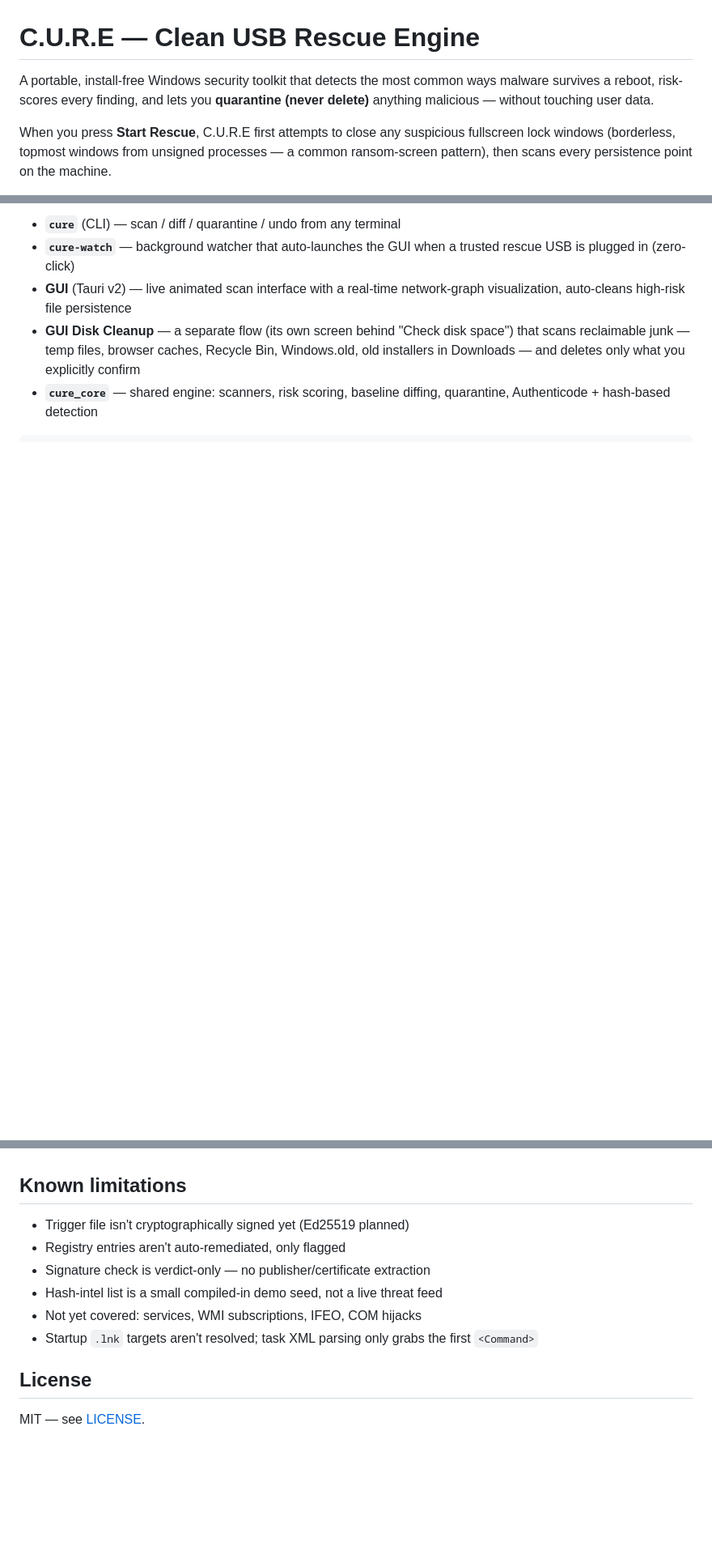
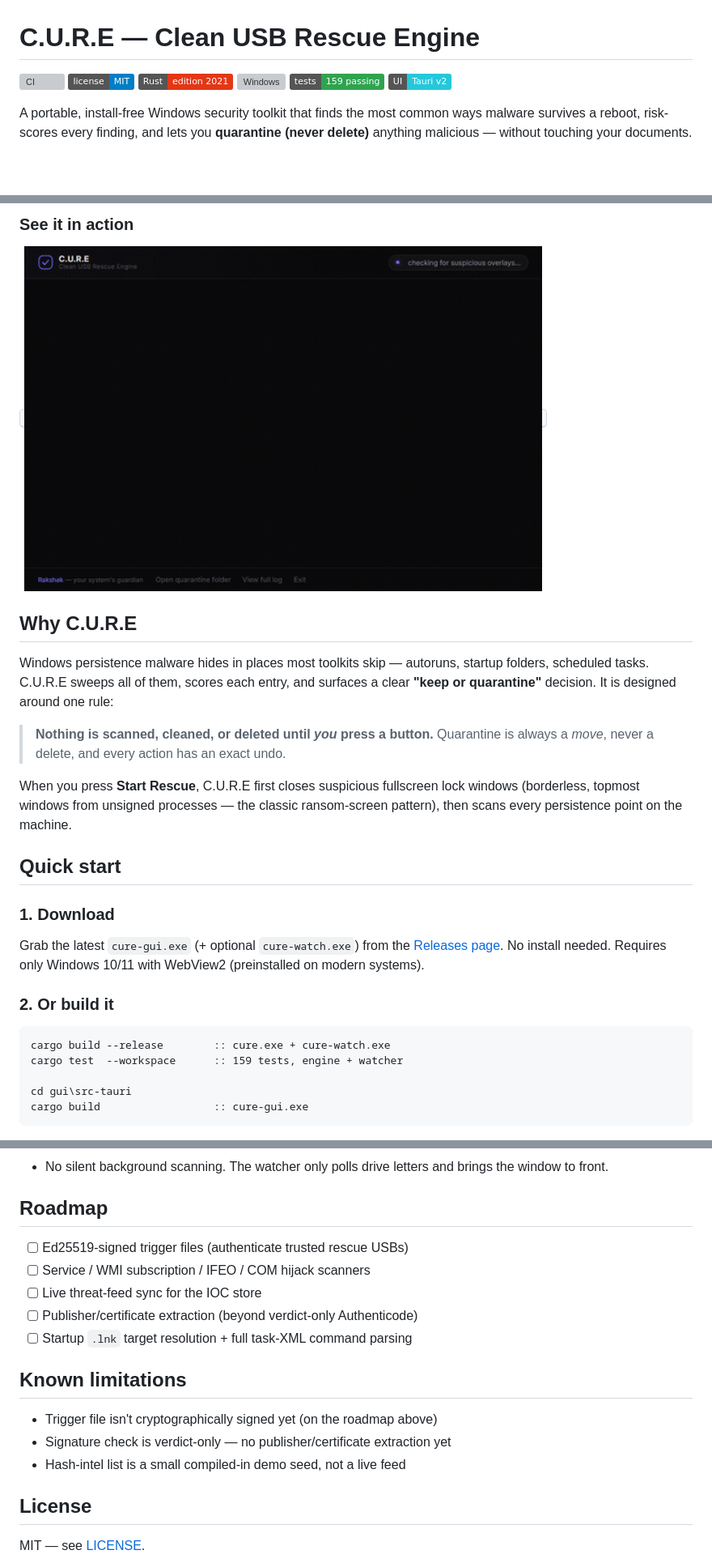
Before and after one commit to MadB0i/C.U.R.E, a Markdown page: README.md, 3 parts joined by grey strips. Shown at 81% size. Rendered like a GitHub page; pictures changed too: docs/media/demo.gif (added); badges without logos; blank space fills up the shorter version; grey boxes are pictures that could not be loaded.

````diff
--- a/README.md
+++ b/README.md
@@ -1,12 +1,14 @@
 # C.U.R.E — Clean USB Rescue Engine
 
-A portable, install-free Windows security toolkit that detects the most
-common ways malware survives a reboot, risk-scores every finding, and lets
-you **quarantine (never delete)** anything malicious — without touching
-user data.
+[![CI](https://github.com/MadB0i/C.U.R.E/actions/workflows/ci.yml/badge.svg)](https://github.com/MadB0i/C.U.R.E/actions/workflows/ci.yml)
+[![MIT](https://img.shields.io/badge/license-MIT-blue.svg)](LICENSE)
+[![Rust](https://img.shields.io/badge/Rust-edition%202021-e43716?logo=rust&logoColor=white)](https://www.rust-lang.org/)
+[![Windows](https://img.shields.io/badge/OS-Windows%2010%2F11-0078d6?logo=windows&logoColor=white)](#)
+[![Tests](https://img.shields.io/badge/tests-159%20passing-2ea44f)](#)
+[![Tauri](https://img.shields.io/badge/UI-Tauri%20v2-24c8db?logo=tauri&logoColor=white)](https://tauri.app/)
 
-When you press **Start Rescue**, C.U.R.E first attempts to close any
-suspicious fullscreen lock windows (borderless, topmost windows from
-unsigned processes — a common ransom-screen pattern), then scans every
-persistence point on the machine.
+A portable, install-free Windows security toolkit that finds the most common
+ways malware survives a reboot, risk-scores every finding, and lets you
+**quarantine (never delete)** anything malicious — without touching your
+documents.
 
@@ -14,12 +16,35 @@ persistence point on the machine.
 
-- **`cure`** (CLI) — scan / diff / quarantine / undo from any terminal
-- **`cure-watch`** — background watcher that auto-launches the GUI when a
-  trusted rescue USB is plugged in (zero-click)
-- **GUI** (Tauri v2) — live animated scan interface with a real-time
-  network-graph visualization, auto-cleans high-risk file persistence
-- **GUI Disk Cleanup** — a separate flow (its own screen behind
-  "Check disk space") that scans reclaimable junk — temp files, browser
-  caches, Recycle Bin, Windows.old, old installers in Downloads — and
-  deletes only what you explicitly confirm
-- **`cure_core`** — shared engine: scanners, risk scoring, baseline diffing,
-  quarantine, Authenticode + hash-based detection
+### See it in action
+
+<kbd><img src="docs/media/demo.gif" alt="C.U.R.E scanning with Rakshak mascot patrolling the radar" width="640"/></kbd>
+
+## Why C.U.R.E
+
+Windows persistence malware hides in places most toolkits skip — autoruns,
+startup folders, scheduled tasks. C.U.R.E sweeps all of them, scores each
+entry, and surfaces a clear **"keep or quarantine"** decision. It is designed
+around one rule:
+
+> **Nothing is scanned, cleaned, or deleted until *you* press a button.**
+> Quarantine is always a *move*, never a delete, and every action has an exact undo.
+
+When you press **Start Rescue**, C.U.R.E first closes suspicious fullscreen
+lock windows (borderless, topmost windows from unsigned processes — the classic
+ransom-screen pattern), then scans every persistence point on the machine.
+
+## Quick start
+
+### 1. Download
+Grab the latest `cure-gui.exe` (+ optional `cure-watch.exe`) from the
+[Releases page](https://github.com/MadB0i/C.U.R.E/releases). No install needed.
+Requires only Windows 10/11 with WebView2 (preinstalled on modern systems).
+
+### 2. Or build it
+```bat
+cargo build --release        :: cure.exe + cure-watch.exe
+cargo test  --workspace      :: 159 tests, engine + watcher
+
+cd gui\src-tauri
+cargo build                  :: cure-gui.exe
+```
+
@@ -97,14 +120,20 @@ user then presses **Start Rescue** to begin scanning.
   surfaced for manual review.
+- No silent background scanning. The watcher only polls drive letters and
+  brings the window to front.
+
+## Roadmap
+
+- [ ] Ed25519-signed trigger files (authenticate trusted rescue USBs)
+- [ ] Service / WMI subscription / IFEO / COM hijack scanners
+- [ ] Live threat-feed sync for the IOC store
+- [ ] Publisher/certificate extraction (beyond verdict-only Authenticode)
+- [ ] Startup `.lnk` target resolution + full task-XML command parsing
 
 ## Known limitations
 
-- Trigger file isn't cryptographically signed yet (Ed25519 planned)
-- Registry entries aren't auto-remediated, only flagged
-- Signature check is verdict-only — no publisher/certificate extraction
-- Hash-intel list is a small compiled-in demo seed, not a live threat feed
-- Not yet covered: services, WMI subscriptions, IFEO, COM hijacks
-- Startup `.lnk` targets aren't resolved; task XML parsing only grabs the
-  first `<Command>`
+- Trigger file isn't cryptographically signed yet (on the roadmap above)
+- Signature check is verdict-only — no publisher/certificate extraction yet
+- Hash-intel list is a small compiled-in demo seed, not a live feed
 
 ## License
 
````
Also changed, not shown: other parts of README.md (+51 -53 lines), docs/media/social-preview.png (added), 2 other files.
